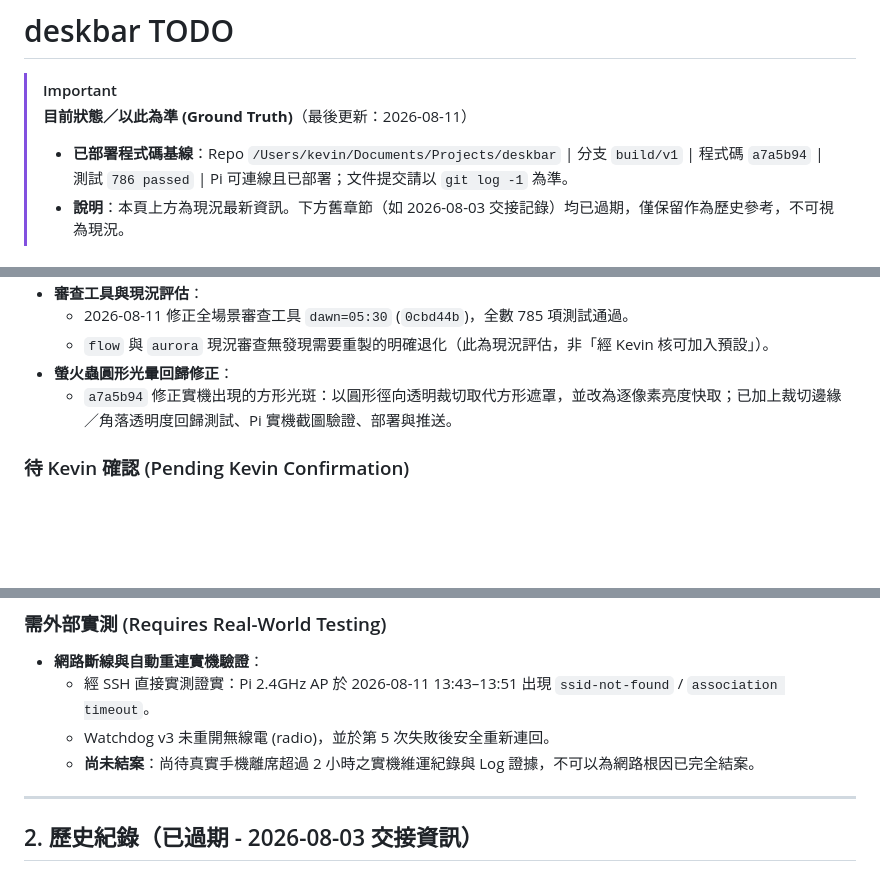
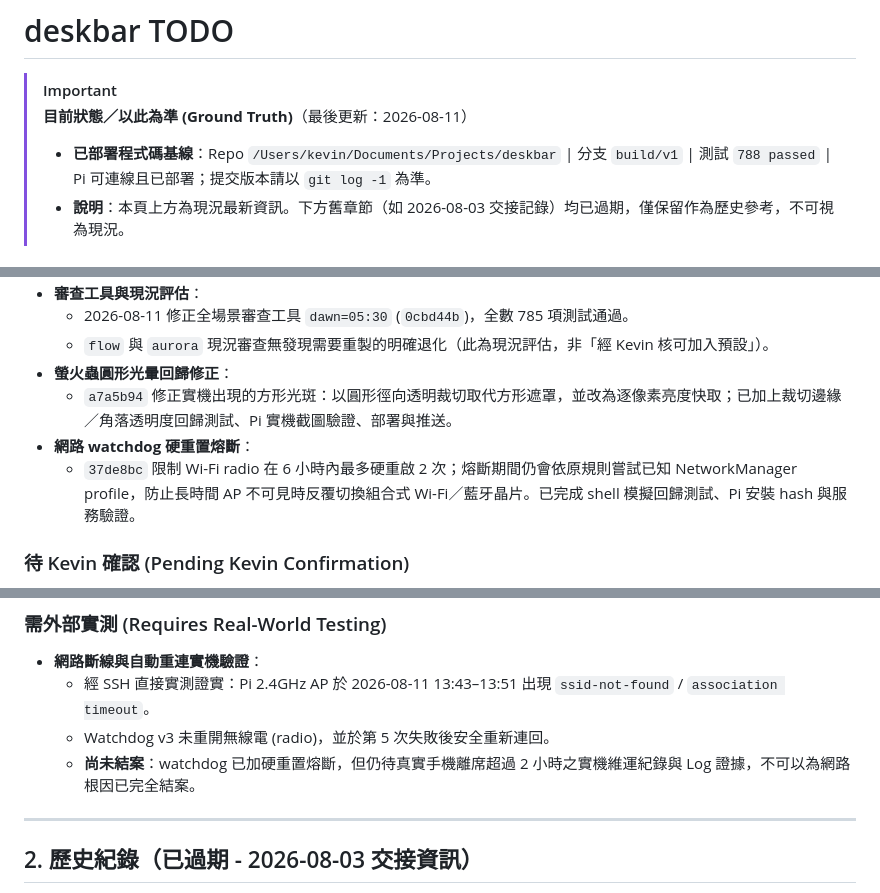
Before and after one commit to chuangkevin/deskbar, a Markdown page: TODO.md, 3 parts joined by grey strips. GitHub-like rendering; blank space fills up the shorter version.

Commit message:
記錄 watchdog 熔斷部署狀態

```diff
--- a/TODO.md
+++ b/TODO.md
@@ -2,7 +2,7 @@
 
 > [!IMPORTANT]
 > **目前狀態／以此為準 (Ground Truth)**（最後更新：2026-08-11）
-> - **已部署程式碼基線**：Repo `/Users/kevin/Documents/Projects/deskbar` | 分支 `build/v1` | 程式碼 `a7a5b94` | 測試 `786 passed` | Pi 可連線且已部署；文件提交請以 `git log -1` 為準。
+> - **已部署程式碼基線**：Repo `/Users/kevin/Documents/Projects/deskbar` | 分支 `build/v1` | 測試 `788 passed` | Pi 可連線且已部署；提交版本請以 `git log -1` 為準。
 > - **說明**：本頁上方為現況最新資訊。下方舊章節（如 2026-08-03 交接記錄）均已過期，僅保留作為歷史參考，不可視為現況。
 
 ## 1. 現狀任務分類
@@ -20,6 +20,8 @@
   - `flow` 與 `aurora` 現況審查無發現需要重製的明確退化（此為現況評估，非「經 Kevin 核可加入預設」）。
 - **螢火蟲圓形光暈回歸修正**：
   - `a7a5b94` 修正實機出現的方形光斑：以圓形徑向透明裁切取代方形遮罩，並改為逐像素亮度快取；已加上裁切邊緣／角落透明度回歸測試、Pi 實機截圖驗證、部署與推送。
+- **網路 watchdog 硬重置熔斷**：
+  - `37de8bc` 限制 Wi-Fi radio 在 6 小時內最多硬重啟 2 次；熔斷期間仍會依原規則嘗試已知 NetworkManager profile，防止長時間 AP 不可見時反覆切換組合式 Wi-Fi／藍牙晶片。已完成 shell 模擬回歸測試、Pi 安裝 hash 與服務驗證。
 
 ### 待 Kevin 確認 (Pending Kevin Confirmation)
 - **新場景產品構想排程**：
@@ -34,7 +36,7 @@
 - **網路斷線與自動重連實機驗證**：
   - 經 SSH 直接實測證實：Pi 2.4GHz AP 於 2026-08-11 13:43–13:51 出現 `ssid-not-found` / `association timeout`。
   - Watchdog v3 未重開無線電 (radio)，並於第 5 次失敗後安全重新連回。
-  - **尚未結案**：尚待真實手機離席超過 2 小時之實機維運紀錄與 Log 證據，不可以為網路根因已完全結案。
+  - **尚未結案**：watchdog 已加硬重置熔斷，但仍待真實手機離席超過 2 小時之實機維運紀錄與 Log 證據，不可以為網路根因已完全結案。
 
 ---
 
```
Also changed, not shown: HANDOFF.md (+5 -3 lines).
